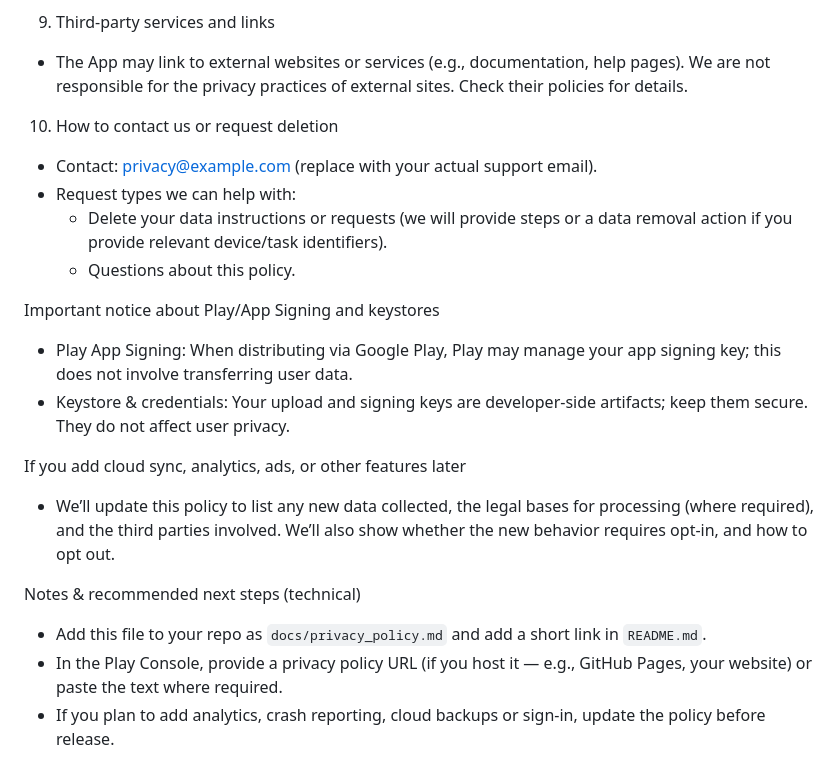
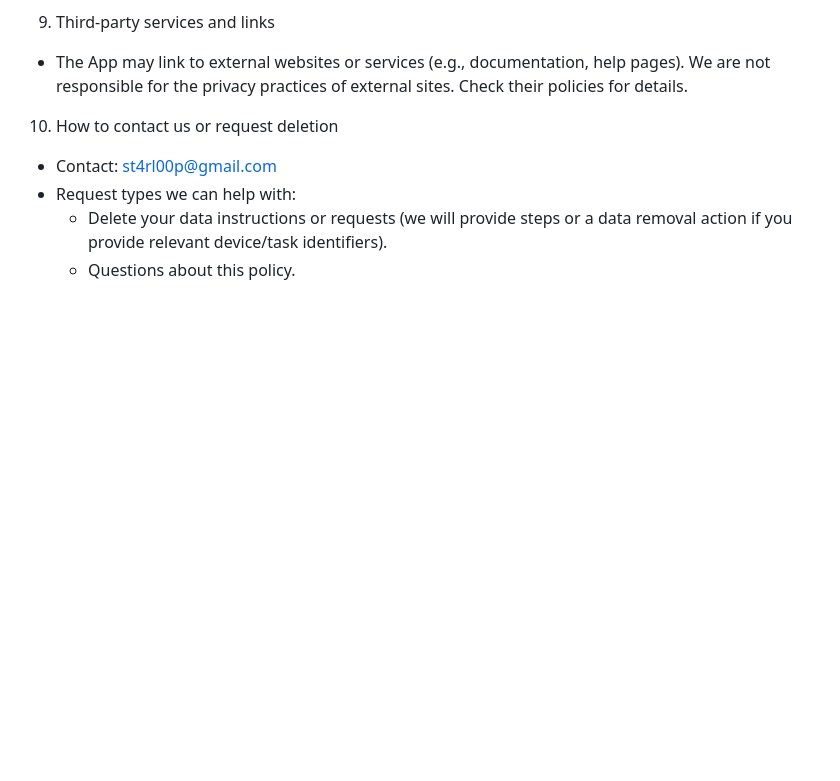
Before and after one commit to nicholasrr/t4g-projectlife, a Markdown page: docs/privacy_policy.md, the part around the change. Rendered like a GitHub page; blank space fills up the shorter version.

Commit message:
small fix to privacy policy

```diff
--- a/docs/privacy_policy.md
+++ b/docs/privacy_policy.md
@@ -69,19 +69,7 @@ Summary (plain language)
 - The App may link to external websites or services (e.g., documentation, help pages). We are not responsible for the privacy practices of external sites. Check their policies for details.
 
 10. How to contact us or request deletion
-- Contact: privacy@example.com (replace with your actual support email).
+- Contact: st4rl00p@gmail.com
 - Request types we can help with:
   - Delete your data instructions or requests (we will provide steps or a data removal action if you provide relevant device/task identifiers).
   - Questions about this policy.
-
-Important notice about Play/App Signing and keystores
-- Play App Signing: When distributing via Google Play, Play may manage your app signing key; this does not involve transferring user data.
-- Keystore & credentials: Your upload and signing keys are developer-side artifacts; keep them secure. They do not affect user privacy.
-
-If you add cloud sync, analytics, ads, or other features later
-- We’ll update this policy to list any new data collected, the legal bases for processing (where required), and the third parties involved. We’ll also show whether the new behavior requires opt-in, and how to opt out.
-
-Notes & recommended next steps (technical)
-- Add this file to your repo as `docs/privacy_policy.md` and add a short link in `README.md`.
-- In the Play Console, provide a privacy policy URL (if you host it — e.g., GitHub Pages, your website) or paste the text where required.
-- If you plan to add analytics, crash reporting, cloud backups or sign-in, update the policy before release.
```
